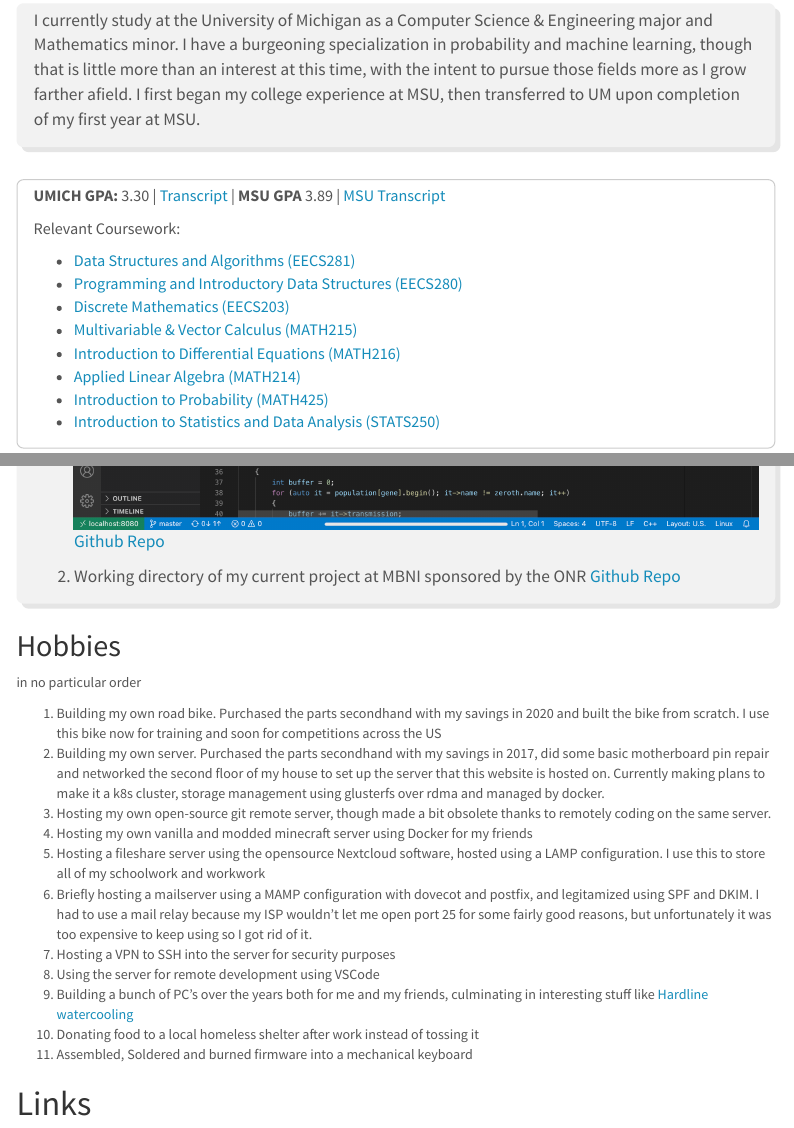
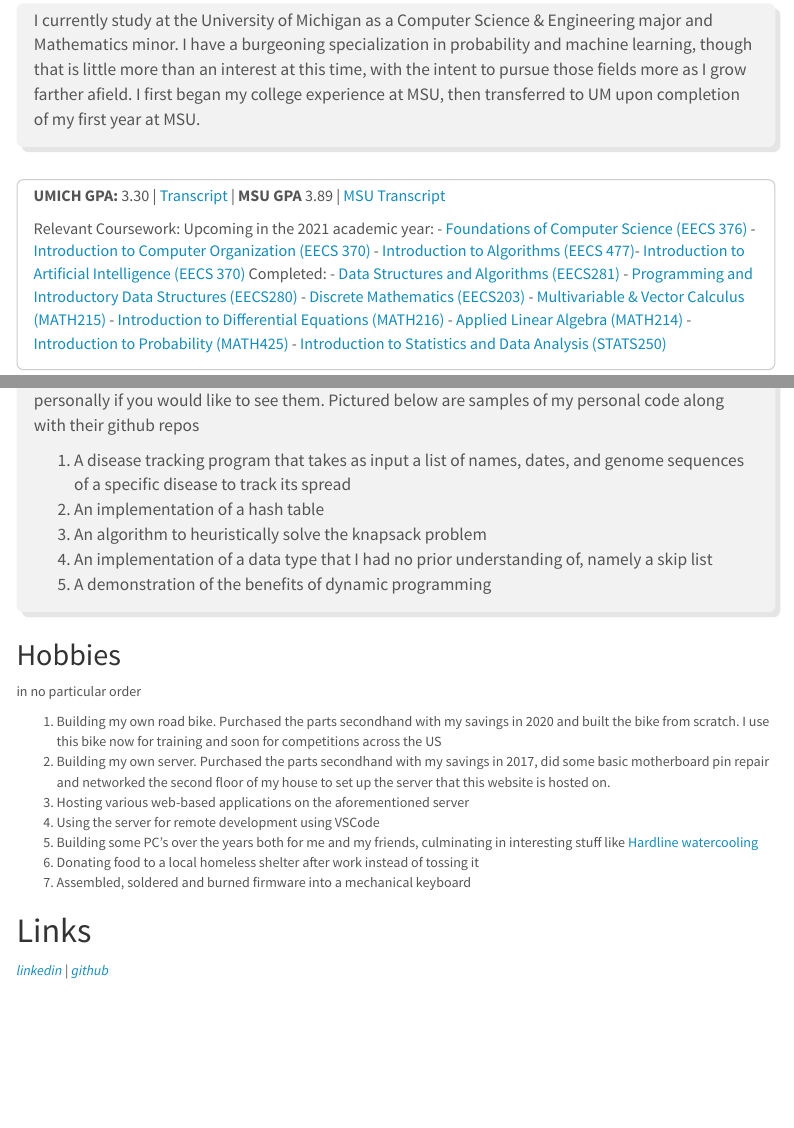
Before and after one commit to dokastho/website, an R Markdown document (index.Rmd): the page in a window 1100 px wide, from 860 px down, and a second part further down, joined at a grey line. Rendered offline with R 4.5, knitr and Pandoc, with nearby package versions; menus at the side of the page are left out.

Commit message:
added new classes and projects

```diff
--- a/index.Rmd
+++ b/index.Rmd
@@ -33,7 +33,11 @@ I currently study at the University of Michigan as a Computer Science & Engineer
 **UMICH GPA:** 3.30 | [Transcript](assets/files/transcript.pdf) | **MSU GPA** 3.89 | [MSU Transcript]()
 
 Relevant Coursework:
-
+Upcoming in the 2021 academic year:
+- [Foundations of Computer Science (EECS 376)](https://bulletin.engin.umich.edu/courses/eecs/)
+- [Introduction to Computer Organization (EECS 370)](https://bulletin.engin.umich.edu/courses/eecs/)
+- [Introduction to Algorithms (EECS 477)](https://bulletin.engin.umich.edu/courses/eecs/)- [Introduction to Artificial Intelligence (EECS 370)](https://bulletin.engin.umich.edu/courses/eecs/)
+Completed:
 - [Data Structures and Algorithms (EECS281)](https://bulletin.engin.umich.edu/courses/eecs/)
 - [Programming and Introductory Data Structures (EECS280)](https://bulletin.engin.umich.edu/courses/eecs/)
 - [Discrete Mathematics (EECS203)](https://bulletin.engin.umich.edu/courses/eecs/)
@@ -110,22 +113,24 @@ These projects have been completed under my employment at MBNI, and during my ti
-[Github Repo](https://github.com/dokastho/s2021-p1-epidemiology)
-
-2. Working directory of my current project at MBNI sponsored by the ONR [Github Repo](https://github.com/dokastho/freshmanFitbit-thomas)
+1. A disease tracking program that takes as input a list of names, dates, and genome sequences of a specific disease to track its spread
+[]("https://github.com/dokastho/s2021-p1-epidemiology")
+2. An implementation of a hash table
+[]("https://github.com/dokastho/hash-table")
+3. An algorithm to heuristically solve the knapsack problem
+[]("https://github.com/dokastho/knapsack-snapshot")
+4. An implementation of a data type that I had no prior understanding of, namely a skip list
+[]("https://github.com/dokastho/skip-list")
+5. A demonstration of the benefits of dynamic programming
+[]("https://github.com/dokastho/fib-dp-snapshot")
 :::
-
 ## Hobbies
 in no particular order
 
 1. Building my own road bike. Purchased the parts secondhand with my savings in 2020 and built the bike from scratch. I use this bike now for training and soon for competitions across the US
-2. Building my own server. Purchased the parts secondhand with my savings in 2017, did some basic motherboard pin repair and networked the second floor of my house to set up the server that this website is hosted on. Currently making plans to make it a k8s cluster, storage management using glusterfs over rdma and managed by docker.
-3. Hosting my own open-source git remote server, though made a bit obsolete thanks to remotely coding on the same server.
-4. Hosting my own vanilla and modded minecraft server using Docker for my friends
-5. Hosting a fileshare server using the opensource Nextcloud software, hosted using a LAMP configuration. I use this to store all of my schoolwork and workwork
-6. Briefly hosting a mailserver using a MAMP configuration with dovecot and postfix, and legitamized using SPF and DKIM. I had to use a mail relay because my ISP wouldn't let me open port 25 for some fairly good reasons, but unfortunately it was too expensive to keep using so I got rid of it.
-7. Hosting a VPN to SSH into the server for security purposes
-8. Using the server for remote development using VSCode
-9. Building a bunch of PC's over the years both for me and my friends, culminating in interesting stuff like [Hardline watercooling](https://www.avadirect.com/blog/hardline-liquid-cooling-a-pc/)
-10. Donating food to a local homeless shelter after work instead of tossing it
-11. Assembled, Soldered and burned firmware into a mechanical keyboard
+2. Building my own server. Purchased the parts secondhand with my savings in 2017, did some basic motherboard pin repair and networked the second floor of my house to set up the server that this website is hosted on.
+3. Hosting various web-based applications on the aforementioned server
+4. Using the server for remote development using VSCode
+5. Building some PC's over the years both for me and my friends, culminating in interesting stuff like [Hardline watercooling](https://www.avadirect.com/blog/hardline-liquid-cooling-a-pc/)
+6. Donating food to a local homeless shelter after work instead of tossing it
+7. Assembled, soldered and burned firmware into a mechanical keyboard
 
 # Links
 
```
Also changed, not shown: index.Rmd (3 more changed lines).
